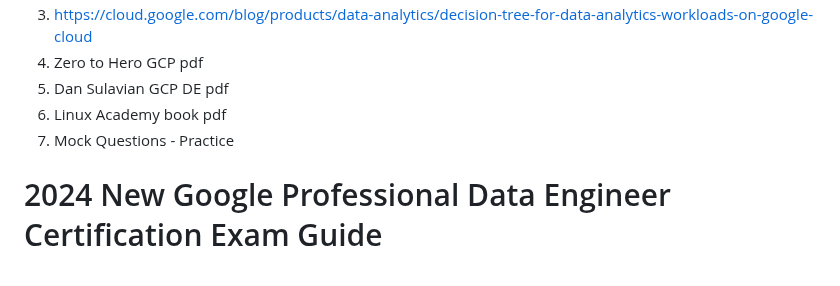
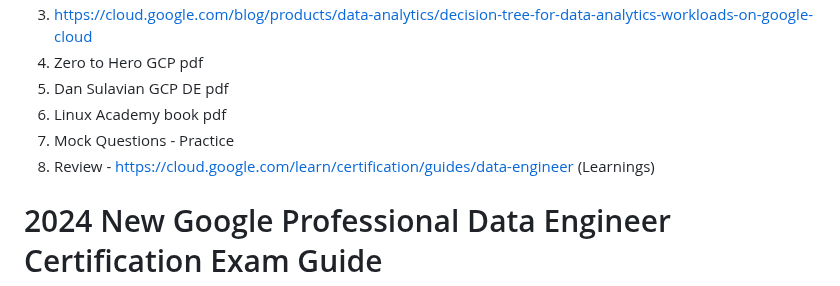
Before and after one commit to vijayanandrp/vijayanandrp, a Markdown page: learnings/google-cloud/gcp-data-engineering.md, the part around the change. Rendered like a GitHub page.

```diff
--- a/learnings/google-cloud/gcp-data-engineering.md
+++ b/learnings/google-cloud/gcp-data-engineering.md
@@ -8,6 +8,8 @@
 5. Dan Sulavian GCP DE pdf
 6. Linux Academy book pdf
 7. Mock Questions - Practice
+8. Review - https://cloud.google.com/learn/certification/guides/data-engineer (Learnings)
+
 
 
 2024 New Google Professional Data Engineer Certification Exam Guide
```
